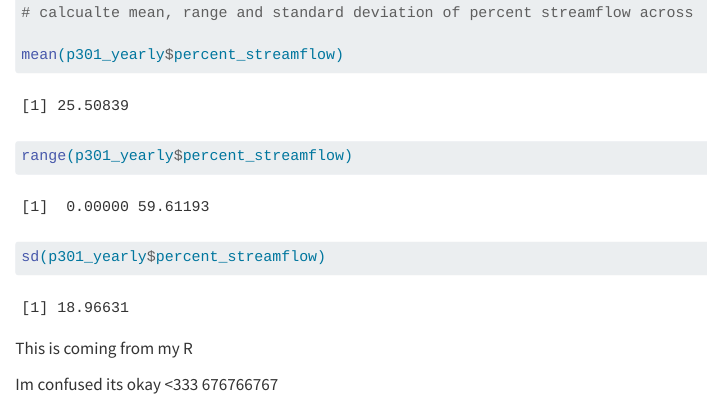
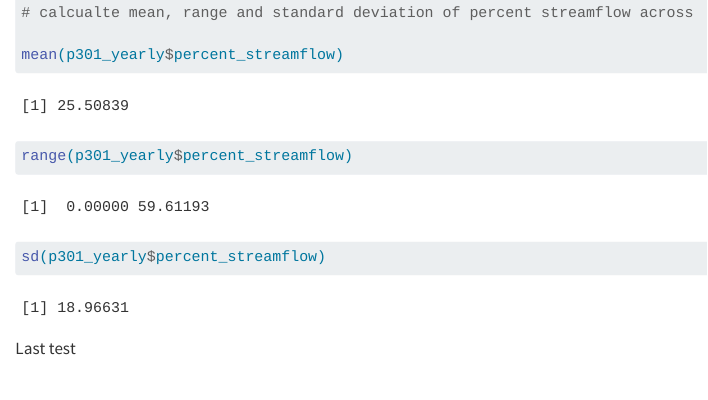
Before and after one commit to emma-rodriguez-z/GetHub_test, a Quarto document (week_1/script/streamflow.qmd): the page in a window 1100 px wide, from 730 px down. Rendered offline with R 4.5, knitr and Pandoc in place of Quarto, with nearby package versions.

````diff
--- a/week_1/script/streamflow.qmd
+++ b/week_1/script/streamflow.qmd
@@ -31,7 +31,4 @@
 ```
 
 
-This is coming from my R
-
-Im confused
-its okay <333 676766767
+Last test
````
